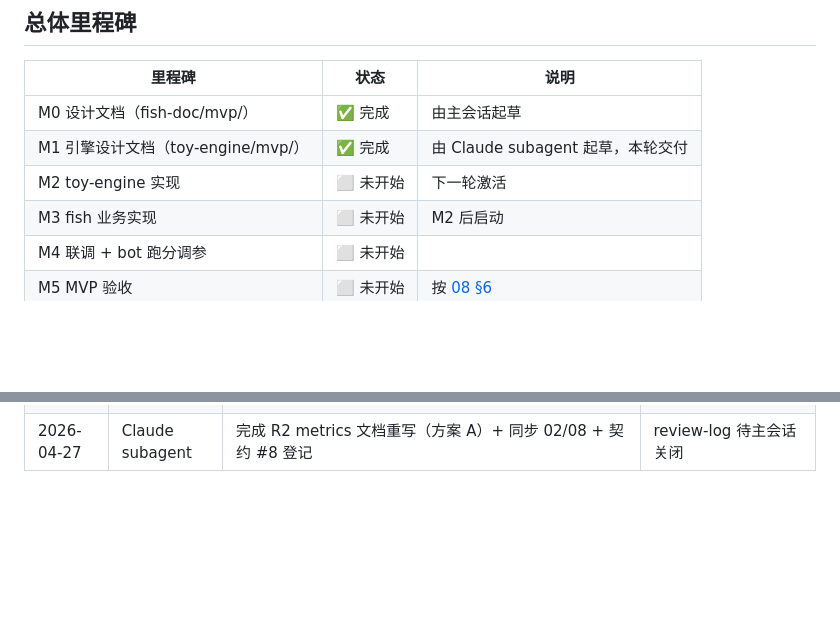
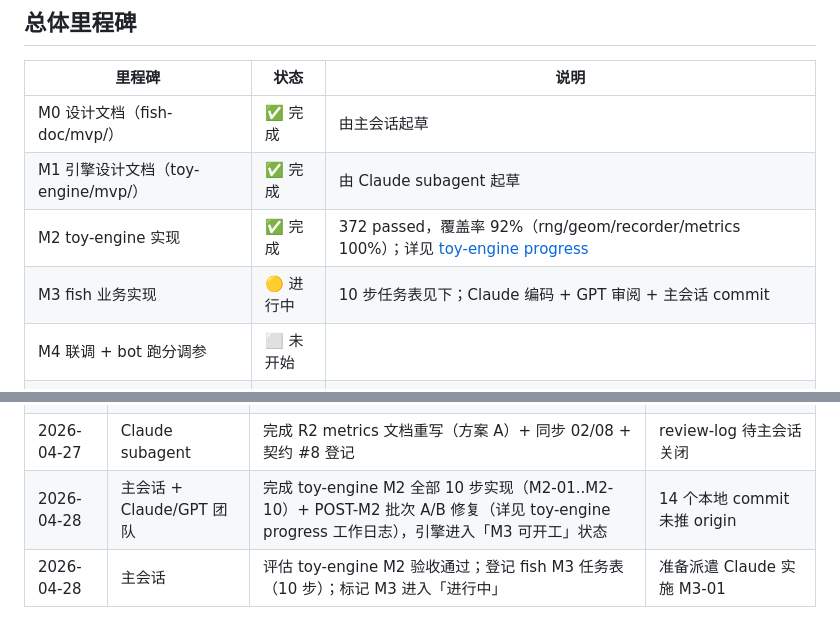
Before and after one commit to Robird/toy-1, a Markdown page: fish-doc/mvp/progress.md, 2 parts joined by grey strips. Drawn GitHub-style; blank space fills up the shorter version.

Commit message:
docs(fish): mark M2 done, register M3 task table (10 steps), kick off M3

```diff
--- a/fish-doc/mvp/progress.md
+++ b/fish-doc/mvp/progress.md
@@ -9,9 +9,9 @@
 | 里程碑 | 状态 | 说明 |
 |---|---|---|
 | M0 设计文档（fish-doc/mvp/） | ✅ 完成 | 由主会话起草 |
-| M1 引擎设计文档（toy-engine/mvp/） | ✅ 完成 | 由 Claude subagent 起草，本轮交付 |
-| M2 toy-engine 实现 | ⬜ 未开始 | 下一轮激活 |
-| M3 fish 业务实现 | ⬜ 未开始 | M2 后启动 |
+| M1 引擎设计文档（toy-engine/mvp/） | ✅ 完成 | 由 Claude subagent 起草 |
+| M2 toy-engine 实现 | ✅ 完成 | 372 passed，覆盖率 92%（rng/geom/recorder/metrics 100%）；详见 [toy-engine progress](../../toy-engine/mvp/progress.md) |
+| M3 fish 业务实现 | 🟡 进行中 | 10 步任务表见下；Claude 编码 + GPT 审阅 + 主会话 commit |
 | M4 联调 + bot 跑分调参 | ⬜ 未开始 | |
 | M5 MVP 验收 | ⬜ 未开始 | 按 [08 §6](08-mvp-scope.md) |
 
@@ -100,3 +123,5 @@ from toy_engine.render.pyg import GeoCanvas   # 几何绘制高阶封装（可
 | 2026-04-27 | 主会话 | 裁决 5 项契约变更全部通过 | M0/M1 设计阶段收尾，待用户开启 M2 实现轮次 |
 | 2026-04-27 | Claude subagent | 完成 M1 全部 11 篇引擎文档；Q6 决议关闭（不做 ECS，做 `GameLoop`）；登记 5 项接口变更（变更区 #1~#5）；字体选方案 A（薄 re-export）；音频暂不下沉 | 等待主会话裁决变更区 #1~#5，然后启动 M2 |
 | 2026-04-27 | Claude subagent | 完成 R2 metrics 文档重写（方案 A）+ 同步 02/08 + 契约 #8 登记 | review-log 待主会话关闭 |
+| 2026-04-28 | 主会话 + Claude/GPT 团队 | 完成 toy-engine M2 全部 10 步实现（M2-01..M2-10）+ POST-M2 批次 A/B 修复（详见 toy-engine progress 工作日志），引擎进入「M3 可开工」状态 | 14 个本地 commit 未推 origin |
+| 2026-04-28 | 主会话 | 评估 toy-engine M2 验收通过；登记 fish M3 任务表（10 步）；标记 M3 进入「进行中」 | 准备派遣 Claude 实施 M3-01 |
```
Also changed, not shown: other parts of fish-doc/mvp/progress.md (+23 -0 lines).
